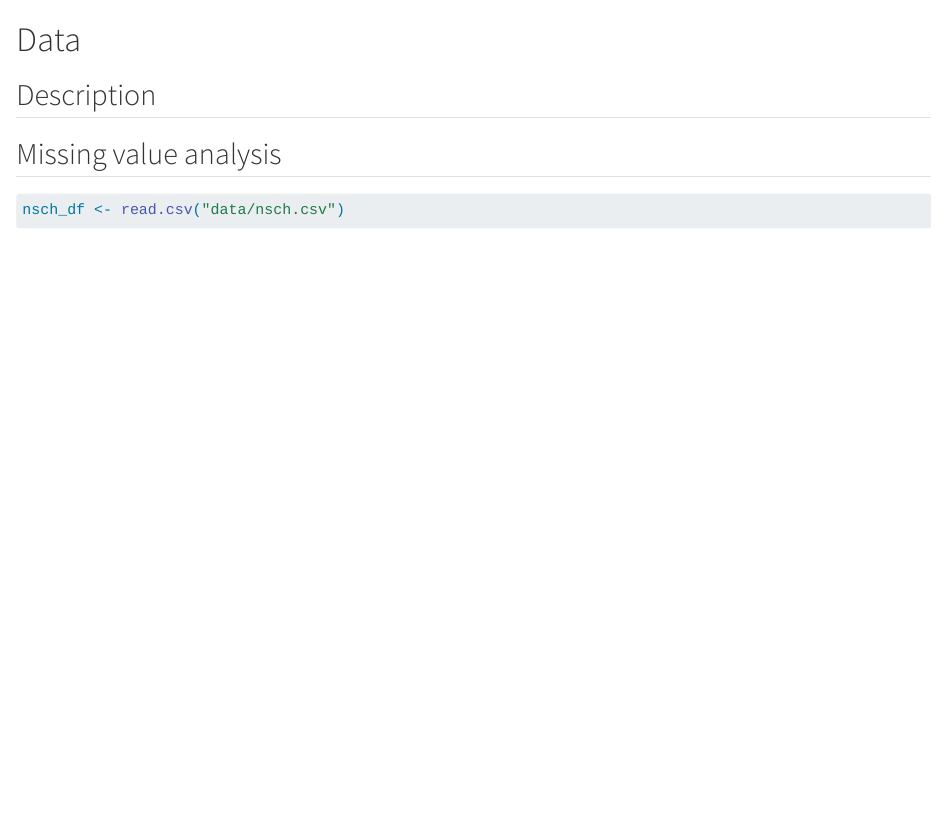
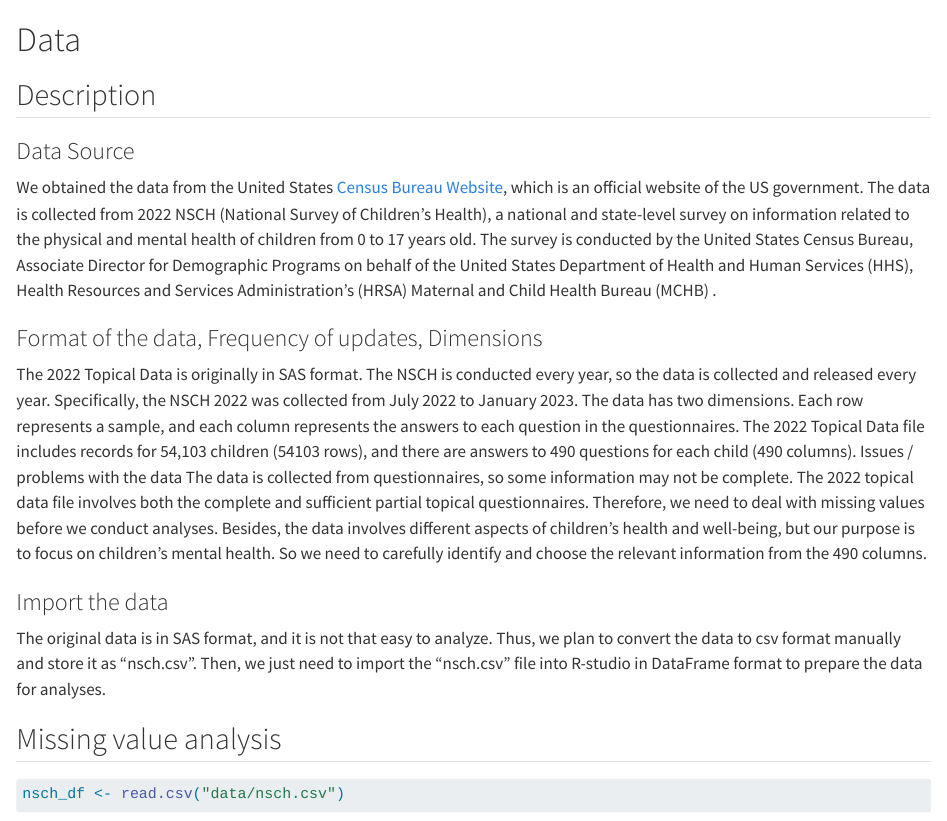
Before and after one commit to LuotongKang/edav23fall_project_11, a Quarto document (data.qmd): the page in a window 1100 px wide, from its top. Rendered offline with R 4.5, knitr and Pandoc in place of Quarto, with nearby package versions; some code elsewhere in the file could not run offline.

Commit message:
added introduction and data description

```diff
--- a/data.qmd
+++ b/data.qmd
@@ -1,6 +1,45 @@
 # Data
 
 ## Description
+
+### Data Source
+
+We obtained the data from the United States [Census Bureau
+Website](https://www.census.gov/programs-surveys/nsch/data/datasets.html),
+which is an official website of the US government. The data is collected
+from 2022 NSCH (National Survey of Children's Health), a national and
+state-level survey on information related to the physical and mental
+health of children from 0 to 17 years old. The survey is conducted by
+the United States Census Bureau, Associate Director for Demographic
+Programs on behalf of the United States Department of Health and Human
+Services (HHS), Health Resources and Services Administration's (HRSA)
+Maternal and Child Health Bureau (MCHB) .
+
+### Format of the data, Frequency of updates, Dimensions
+
+The 2022 Topical Data is originally in SAS format. The NSCH is conducted
+every year, so the data is collected and released every year.
+Specifically, the NSCH 2022 was collected from July 2022 to January
+2023. The data has two dimensions. Each row represents a sample, and
+each column represents the answers to each question in the
+questionnaires. The 2022 Topical Data file includes records for 54,103
+children (54103 rows), and there are answers to 490 questions for each
+child (490 columns). Issues / problems with the data The data is
+collected from questionnaires, so some information may not be complete.
+The 2022 topical data file involves both the complete and sufficient
+partial topical questionnaires. Therefore, we need to deal with missing
+values before we conduct analyses. Besides, the data involves different
+aspects of children's health and well-being, but our purpose is to focus
+on children's mental health. So we need to carefully identify and choose
+the relevant information from the 490 columns.\
+
+### Import the data
+
+The original data is in SAS format, and it is not that easy to analyze.
+Thus, we plan to convert the data to csv format manually and store it as
+"nsch.csv". Then, we just need to import the "nsch.csv" file into
+R-studio in DataFrame format to prepare the data for analyses.
+
 
 ## Missing value analysis
 
```
Also changed, not shown: index.qmd (+16 -0 lines), docs/search.json, 3 other files.
